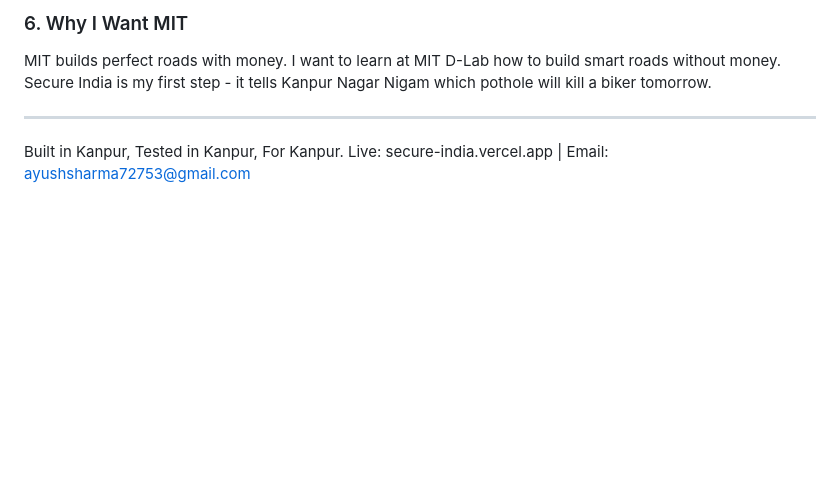
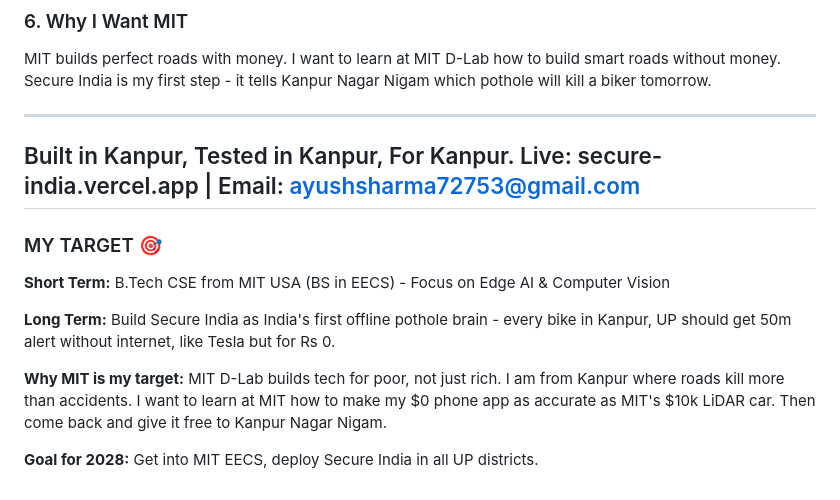
Before and after one commit to ayushsharma72753-boop/secure-india, a Markdown page: Research.md, the part around the change. Drawn GitHub-style; blank space fills up the shorter version.

```diff
--- a/Research.md
+++ b/Research.md
@@ -96,3 +96,13 @@ MIT builds perfect roads with money. I want to learn at MIT D-Lab how to build s
 ---
 Built in Kanpur, Tested in Kanpur, For Kanpur.
 Live: secure-india.vercel.app | Email: ayushsharma72753@gmail.com
+---
+### MY TARGET 🎯
+**Short Term:** B.Tech CSE from MIT USA (BS in EECS) - Focus on Edge AI & Computer Vision
+
+**Long Term:** Build Secure India as India's first offline pothole brain - every bike in Kanpur, UP should get 50m alert without internet, like Tesla but for Rs 0.
+
+**Why MIT is my target:**
+MIT D-Lab builds tech for poor, not just rich. I am from Kanpur where roads kill more than accidents. I want to learn at MIT how to make my $0 phone app as accurate as MIT's $10k LiDAR car. Then come back and give it free to Kanpur Nagar Nigam.
+
+**Goal for 2028:** Get into MIT EECS, deploy Secure India in all UP districts.
```
